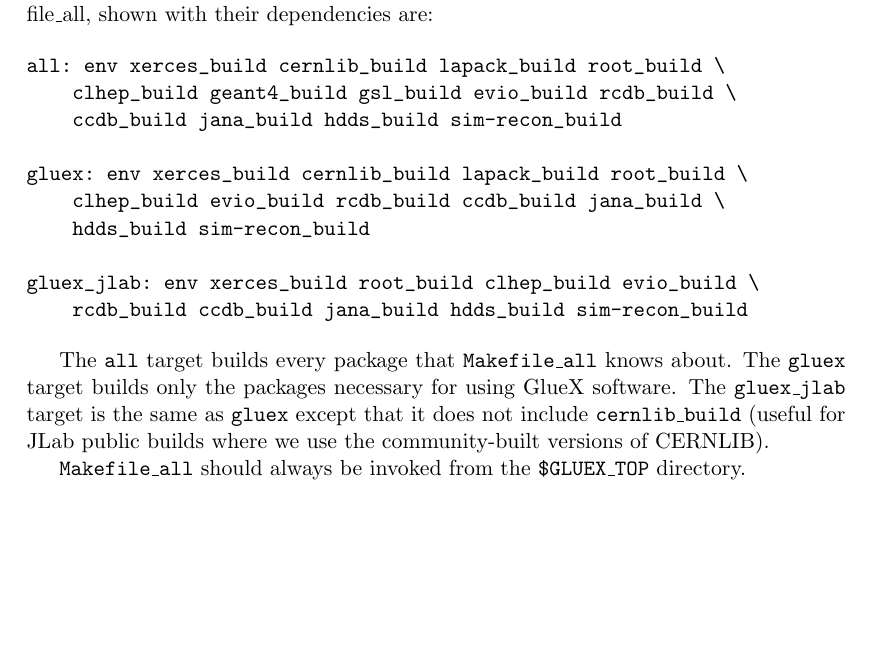
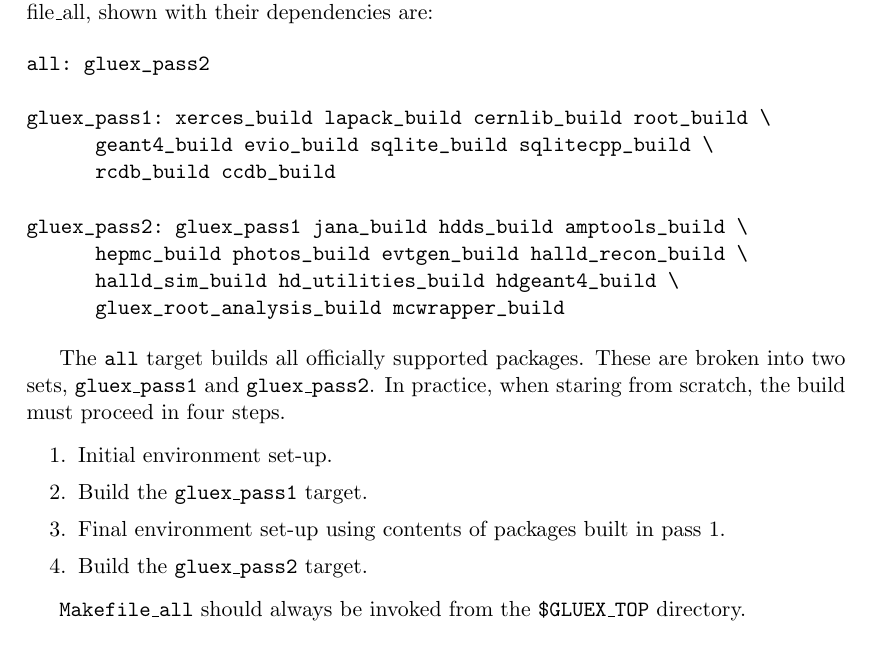
Before and after one commit to JeffersonLab/build_scripts, a LaTeX document (gluex_doc/build_scripts.tex): part of page 10 of 19, cut so that both start at the same text, the shorter picture padded with empty space. Compiled offline with pdfLaTeX; a LaTeX package or settings file that is missing is left out.

Commit message:
Update the description of Makefile_all.

```diff
--- a/gluex_doc/build_scripts.tex
+++ b/gluex_doc/build_scripts.tex
@@ -447,23 +447,29 @@
 targets of Makefile\_all, shown with their dependencies are:
 
 \begin{verbatim}
-all: env xerces_build cernlib_build lapack_build root_build \
-    clhep_build geant4_build gsl_build evio_build rcdb_build \
-    ccdb_build jana_build hdds_build sim-recon_build
+all: gluex_pass2
 
-gluex: env xerces_build cernlib_build lapack_build root_build \
-    clhep_build evio_build rcdb_build ccdb_build jana_build \
-    hdds_build sim-recon_build
+gluex_pass1: xerces_build lapack_build cernlib_build root_build \
+	     geant4_build evio_build sqlite_build sqlitecpp_build \
+	     rcdb_build ccdb_build
 
-gluex_jlab: env xerces_build root_build clhep_build evio_build \
-    rcdb_build ccdb_build jana_build hdds_build sim-recon_build
+gluex_pass2: gluex_pass1 jana_build hdds_build amptools_build \
+	     hepmc_build photos_build evtgen_build halld_recon_build \
+	     halld_sim_build hd_utilities_build hdgeant4_build \
+	     gluex_root_analysis_build mcwrapper_build
 \end{verbatim}
 
-The {\tt all} target builds every package that {\tt Makefile\_all} knows
-about. The {\tt gluex} target builds only the packages necessary for
-using GlueX software. The {\tt gluex\_jlab} target is the same as {\tt gluex}
-except that it does not include {\tt cernlib\_build} (useful for JLab public
-builds where we use the community-built versions of CERNLIB).
+The {\tt all} target builds all officially supported packages. These
+are broken into two sets, {\tt gluex\_pass1} and {\tt
+  gluex\_pass2}. In practice, when staring from scratch, the build
+must proceed in four steps.
+
+\begin{enumerate}
+\item Initial environment set-up.
+\item Build the {\tt gluex\_pass1} target.
+\item Final environment set-up using contents of packages built in pass 1.
+\item Build the {\tt gluex\_pass2} target.
+\end{enumerate}
 
 {{\tt Makefile\_all}} should always be invoked from the {\tt
   \$GLUEX\_TOP} directory.
```
Also changed, not shown: 1 other file.
